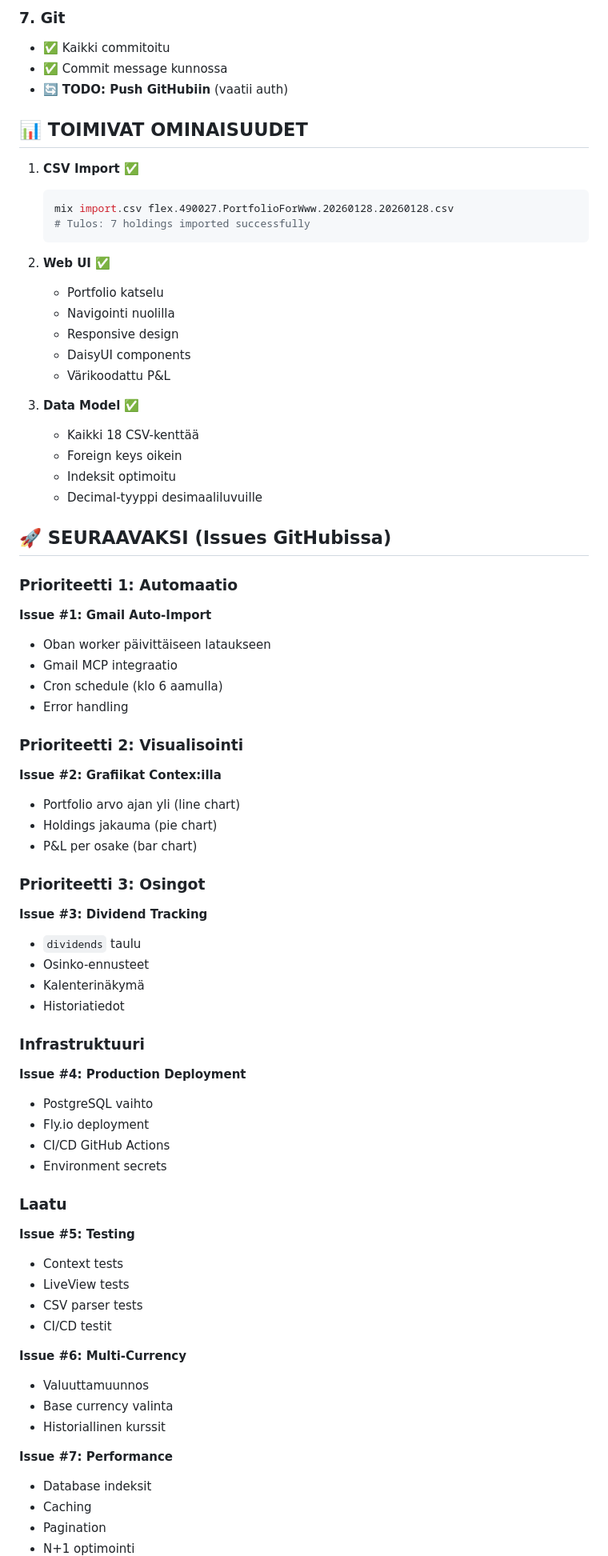
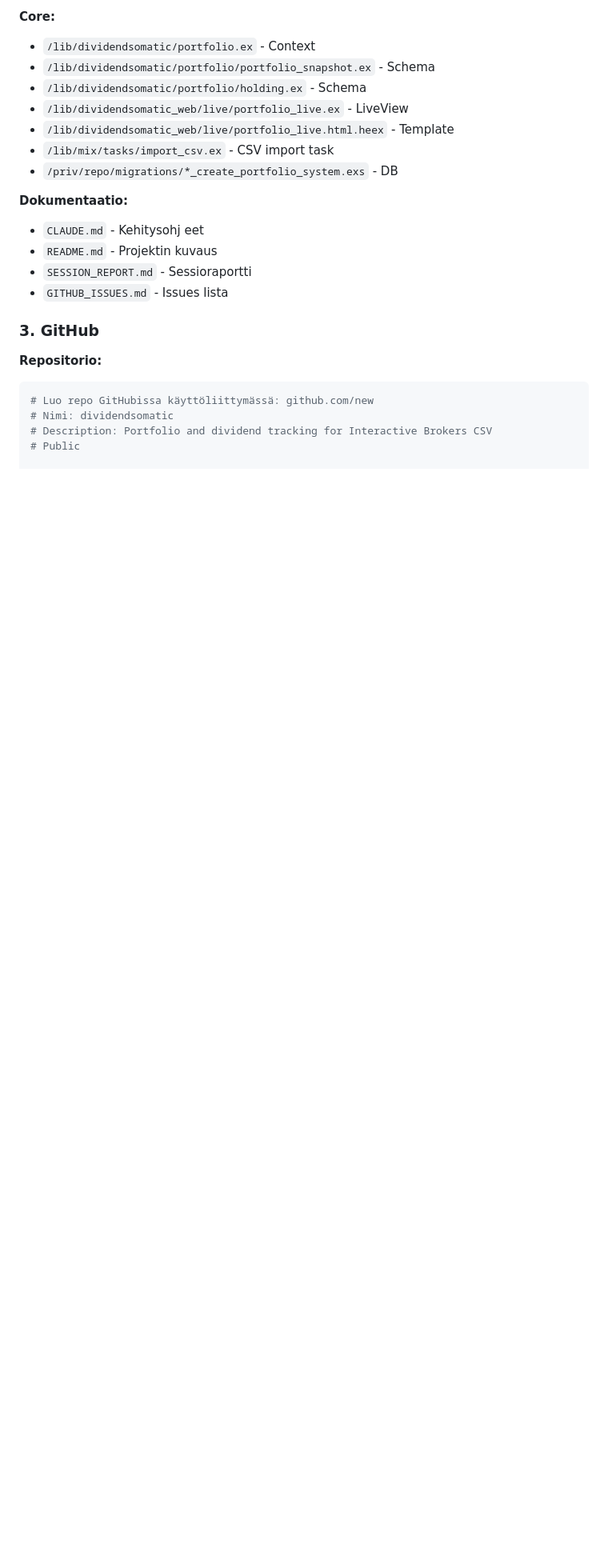
Before and after one commit to jhalmu/dividendsomatic, a Markdown page: SESSION_REPORT.md, the part around one of its changes. Shown at 80% size. Rendered like a GitHub page; blank space fills up the shorter version.

````diff
--- a/SESSION_REPORT.md
+++ b/SESSION_REPORT.md
@@ -76,74 +30,25 @@ mix phx.server
 
-### 7. Git
-- ✅ Kaikki commitoitu
-- ✅ Commit message kunnossa
-- 🔄 **TODO: Push GitHubiin** (vaatii auth)
+**Core:**
+- `/lib/dividendsomatic/portfolio.ex` - Context
+- `/lib/dividendsomatic/portfolio/portfolio_snapshot.ex` - Schema
+- `/lib/dividendsomatic/portfolio/holding.ex` - Schema
+- `/lib/dividendsomatic_web/live/portfolio_live.ex` - LiveView
+- `/lib/dividendsomatic_web/live/portfolio_live.html.heex` - Template
+- `/lib/mix/tasks/import_csv.ex` - CSV import task
+- `/priv/repo/migrations/*_create_portfolio_system.exs` - DB
 
-## 📊 TOIMIVAT OMINAISUUDET
+**Dokumentaatio:**
+- `CLAUDE.md` - Kehitysohj eet
+- `README.md` - Projektin kuvaus
+- `SESSION_REPORT.md` - Sessioraportti
+- `GITHUB_ISSUES.md` - Issues lista
 
-1. **CSV Import** ✅
-   ```bash
-   mix import.csv flex.490027.PortfolioForWww.20260128.20260128.csv
-   # Tulos: 7 holdings imported successfully
-   ```
+### 3. GitHub
 
-2. **Web UI** ✅
-   - Portfolio katselu
-   - Navigointi nuolilla
-   - Responsive design
-   - DaisyUI components
-   - Värikoodattu P&L
+**Repositorio:**
+```bash
+# Luo repo GitHubissa käyttöliittymässä: github.com/new
+# Nimi: dividendsomatic
+# Description: Portfolio and dividend tracking for Interactive Brokers CSV
+# Public
 
-3. **Data Model** ✅
-   - Kaikki 18 CSV-kenttää
-   - Foreign keys oikein
-   - Indeksit optimoitu
-   - Decimal-tyyppi desimaaliluvuille
-
-## 🚀 SEURAAVAKSI (Issues GitHubissa)
-
-### Prioriteetti 1: Automaatio
-**Issue #1: Gmail Auto-Import**
-- Oban worker päivittäiseen lataukseen
-- Gmail MCP integraatio
-- Cron schedule (klo 6 aamulla)
-- Error handling
-
-### Prioriteetti 2: Visualisointi
-**Issue #2: Grafiikat Contex:illa**
-- Portfolio arvo ajan yli (line chart)
-- Holdings jakauma (pie chart)
-- P&L per osake (bar chart)
-
-### Prioriteetti 3: Osingot
-**Issue #3: Dividend Tracking**
-- `dividends` taulu
-- Osinko-ennusteet
-- Kalenterinäkymä
-- Historiatiedot
-
-### Infrastruktuuri
-**Issue #4: Production Deployment**
-- PostgreSQL vaihto
-- Fly.io deployment
-- CI/CD GitHub Actions
-- Environment secrets
-
-### Laatu
-**Issue #5: Testing**
-- Context tests
-- LiveView tests
-- CSV parser tests
-- CI/CD testit
-
-**Issue #6: Multi-Currency**
-- Valuuttamuunnos
-- Base currency valinta
-- Historiallinen kurssit
-
-**Issue #7: Performance**
-- Database indeksit
-- Caching
-- Pagination
-- N+1 optimointi
-
````
Also changed, not shown: other parts of SESSION_REPORT.md (+91 -196 lines), GITHUB_ISSUES.md (+186 -107 lines).
